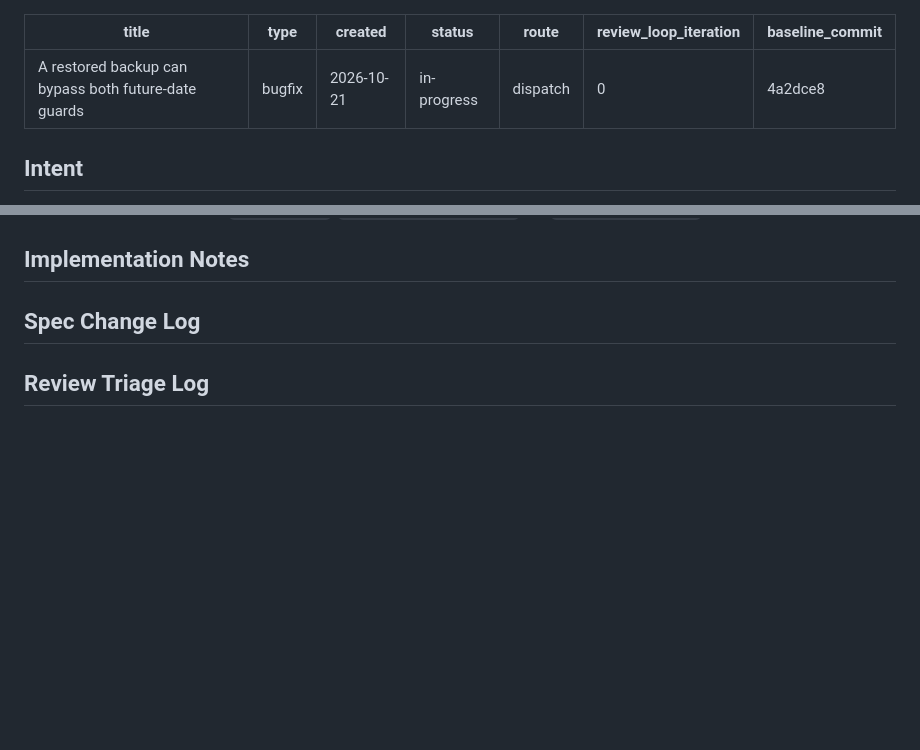
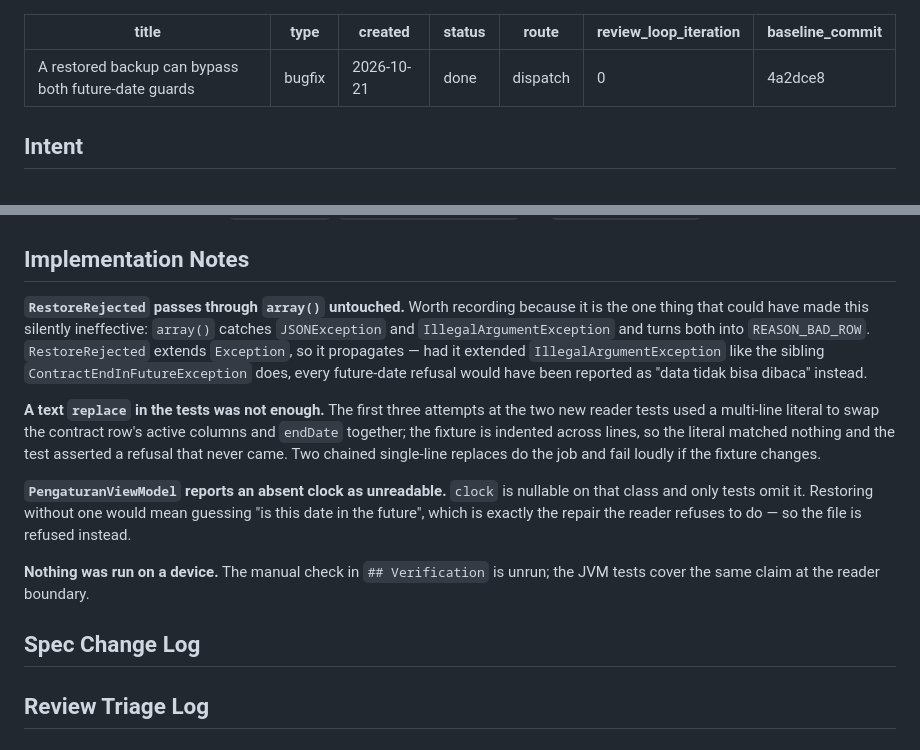
Before and after one commit to dwcahyo23/klinik-net, a Markdown page: _bmad-output/implementation-artifacts/spec-restore-menolak-tanggal-masa-depan.md, 2 parts joined by grey strips. Rendered like a GitHub page; blank space fills up the shorter version.

Commit message:
docs: close the restore future-date spec

```diff
--- a/_bmad-output/implementation-artifacts/spec-restore-menolak-tanggal-masa-depan.md
+++ b/_bmad-output/implementation-artifacts/spec-restore-menolak-tanggal-masa-depan.md
@@ -2,7 +2,7 @@
 title: 'A restored backup can bypass both future-date guards'
 type: 'bugfix'
 created: '2026-10-21'
-status: 'in-progress'
+status: 'done'
 route: 'dispatch'
 review_loop_iteration: 0
 baseline_commit: '4a2dce8'
@@ -113,6 +113,26 @@ is the reader's existing shape — `RestoreRejected` with a reason the UI turns
 
 ## Implementation Notes
 
+**`RestoreRejected` passes through `array()` untouched.** Worth recording because it is the one
+thing that could have made this silently ineffective: `array()` catches `JSONException` and
+`IllegalArgumentException` and turns both into `REASON_BAD_ROW`. `RestoreRejected` extends
+`Exception`, so it propagates — had it extended `IllegalArgumentException` like the sibling
+`ContractEndInFutureException` does, every future-date refusal would have been reported as
+"data tidak bisa dibaca" instead.
+
+**A text `replace` in the tests was not enough.** The first three attempts at the two new
+reader tests used a multi-line literal to swap the contract row's active columns and `endDate`
+together; the fixture is indented across lines, so the literal matched nothing and the test
+asserted a refusal that never came. Two chained single-line replaces do the job and fail loudly
+if the fixture changes.
+
+**`PengaturanViewModel` reports an absent clock as unreadable.** `clock` is nullable on that class
+and only tests omit it. Restoring without one would mean guessing "is this date in the future",
+which is exactly the repair the reader refuses to do — so the file is refused instead.
+
+**Nothing was run on a device.** The manual check in `## Verification` is unrun; the JVM tests cover
+the same claim at the reader boundary.
+
 ## Spec Change Log
 
 ## Review Triage Log
```
